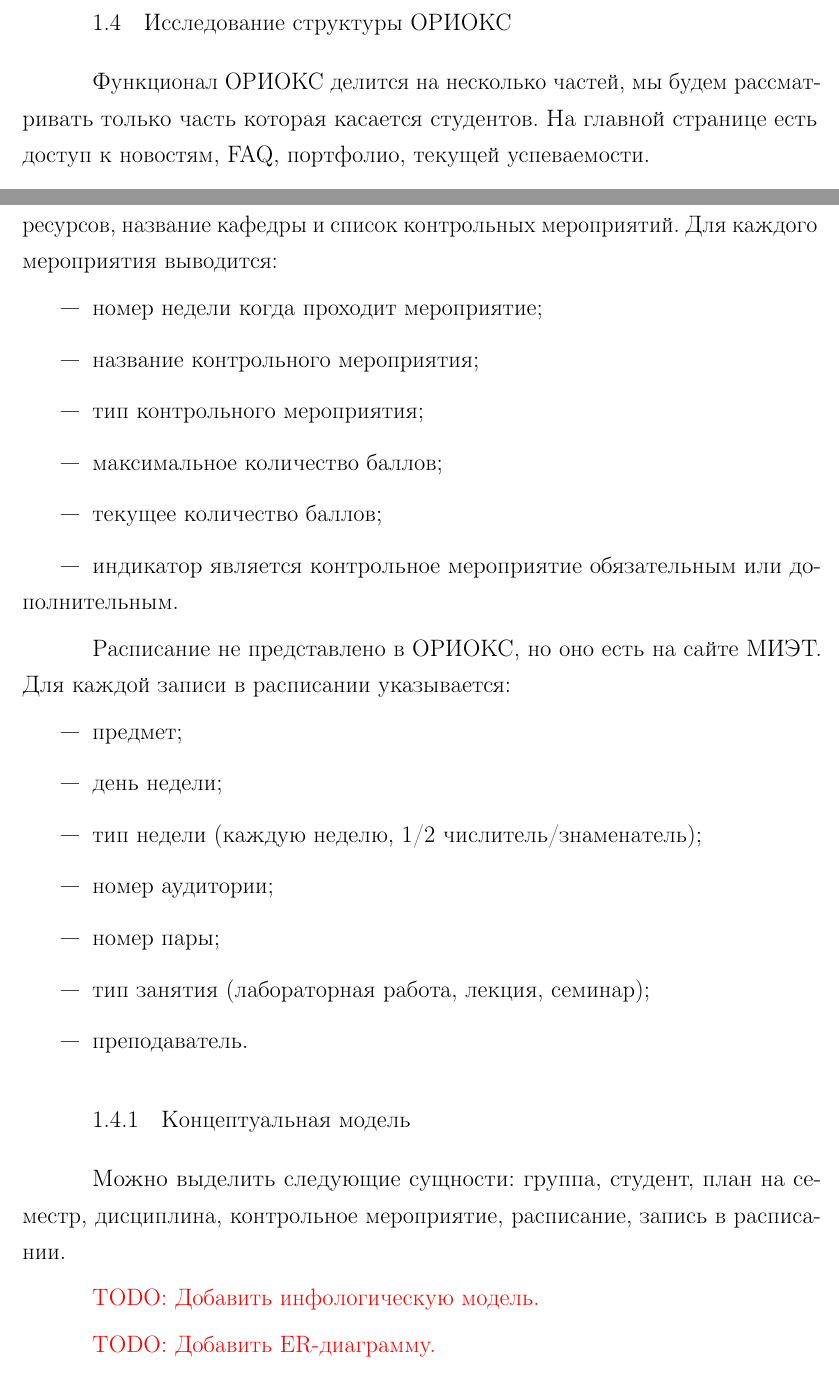
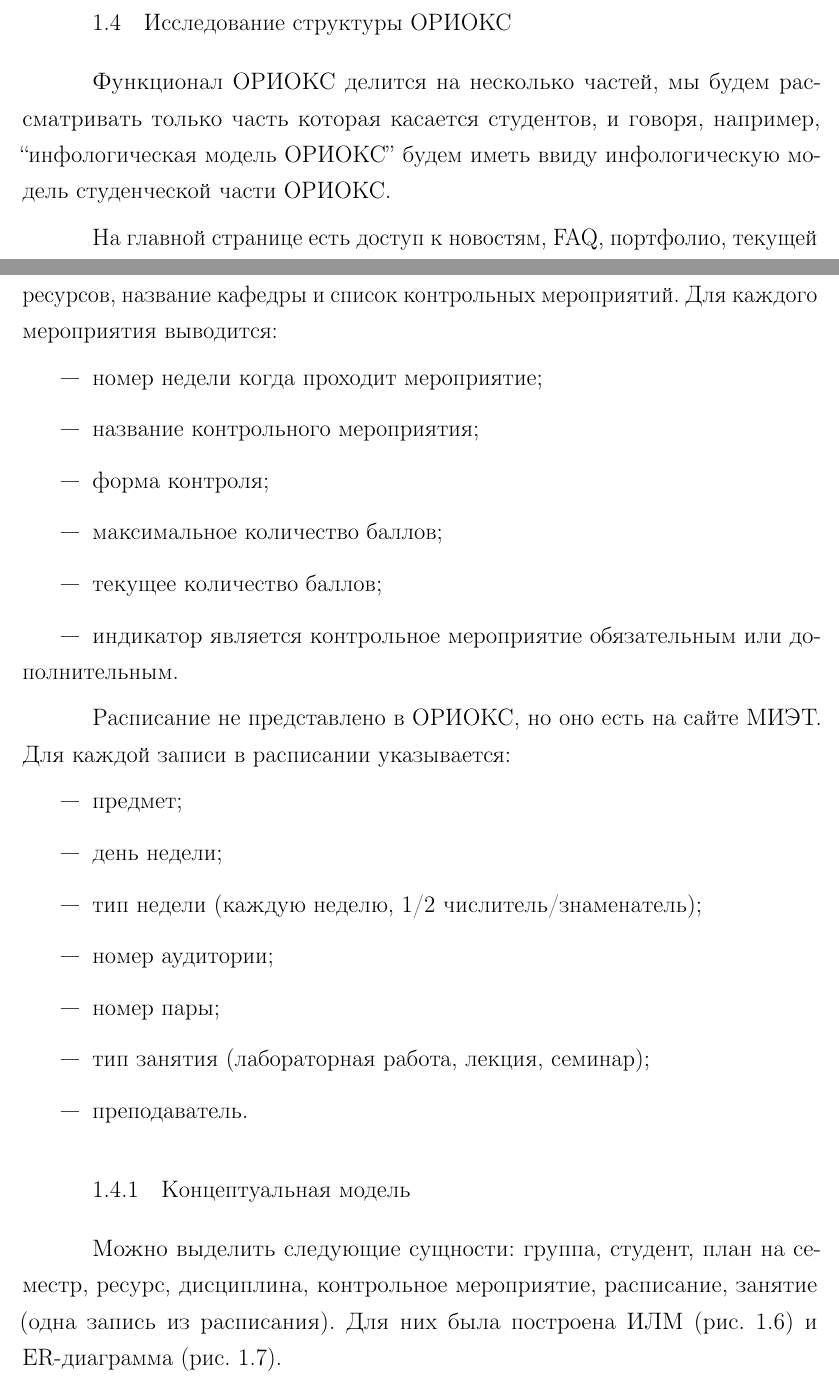
Before and after one commit to OsipXD/miet-thesis, a LaTeX document (tex/rpz.tex, which reads tex/20-research.tex): two parts of pages 14 and 15 of 27, joined at a grey line, cut so that both start at the same text. Compiled offline with pdfLaTeX; a LaTeX package or settings file that is missing is left out.

Commit message:
Добавлена ИЛМ, ER-диаграмма

```diff
--- a/tex/20-research.tex
+++ b/tex/20-research.tex
@@ -251,9 +251,9 @@ Apple не позволяла сторонним компаниям исполь
 \section{Исследование структуры ОРИОКС}
 \label{sec:orioksStructure}
 
-Функционал ОРИОКС делится на несколько частей, мы будем рассматривать только часть которая касается студентов.
+Функционал ОРИОКС делится на несколько частей, мы будем рассматривать только часть которая касается студентов, и говоря, например, ``инфологическая модель ОРИОКС'' будем иметь ввиду инфологическую модель студенческой части ОРИОКС\@.
+
 На главной странице есть доступ к новостям, FAQ, портфолио, текущей успеваемости.
-
 При открытии страницы успеваемости отображается список предметов, текущий балл по каждому из них и индикатор контрольного мероприятия (если индикатор активен, значит на этой неделе есть контрольное мероприятие по этому предмету).
 Список дисциплин одинаков для всех студентов из одной группы.
 Но если студент обучается по индивидуально плану, список его предметов будет отличаться.
@@ -264,7 +264,7 @@ Apple не позволяла сторонним компаниям исполь
 \begin{itemize}
   \item номер недели когда проходит мероприятие;
   \item название контрольного мероприятия;
-  \item тип контрольного мероприятия;
+  \item форма контроля;
   \item максимальное количество баллов;
   \item текущее количество баллов;
   \item индикатор является контрольное мероприятие обязательным или дополнительным.
@@ -285,10 +297,12 @@ Apple не позволяла сторонним компаниям исполь
+  \label{fig:orioksEr}
+\end{figure}
+
 \subsection{Концептуальная модель}
 \label{subsec:orioksModel}
-Можно выделить следующие сущности: группа, студент, план на семестр, дисциплина, контрольное мероприятие, расписание, запись в расписании.
-
-\todo{Добавить инфологическую модель.}
-
-\todo{Добавить ER-диаграмму.}
+\Abbrev{ИЛМ}{инфологическая модель предметной области}
+\Abbrev{ER}{entity-relationship (сущность-связь)}
+Можно выделить следующие сущности: группа, студент, план на семестр, ресурс, дисциплина, контрольное мероприятие, расписание, занятие (одна запись из расписания).
+Для них была построена ИЛМ (рис.~\ref{fig:orioksConcept}) и ER-диаграмма (рис.~\ref{fig:orioksEr}).
 
 \section{Входные и выходные данные}
 \label{sec:io}
```
Also changed, not shown: tex/rpz.bib (+10 -0 lines), graphics/img/os_popularity.png (deleted), graphics/svg/orioks_concept.svg (added), graphics/svg/orioks_er.svg (added), tex/20-research.tex (14 more changed lines), 3 other files.
